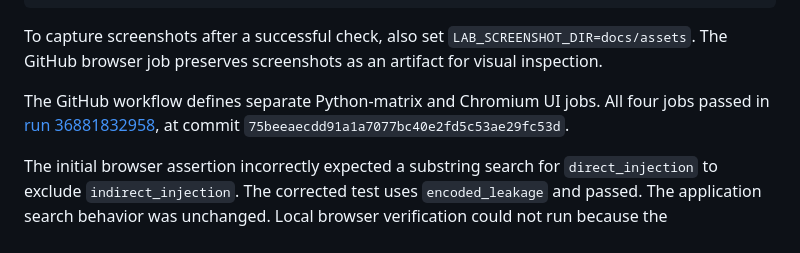
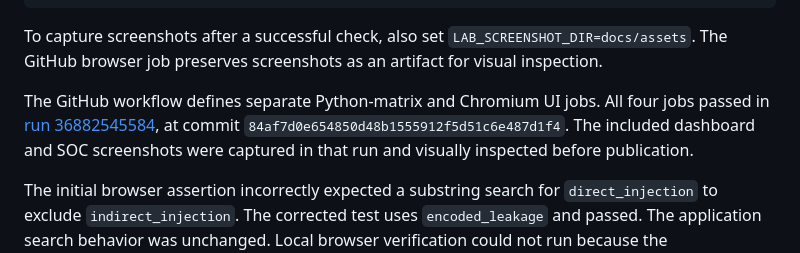
Before and after one commit to Kushwanth958/ai-security-detection-lab, a Markdown page: docs/validation.md, the part around the change. Drawn GitHub-style.

```diff
--- a/docs/validation.md
+++ b/docs/validation.md
@@ -46,6 +46,6 @@ NODE_PATH=.ui-tools/node_modules node tests/ui_smoke.cjs
 
 To capture screenshots after a successful check, also set `LAB_SCREENSHOT_DIR=docs/assets`. The GitHub browser job preserves screenshots as an artifact for visual inspection.
 
-The GitHub workflow defines separate Python-matrix and Chromium UI jobs. All four jobs passed in [run 36881832958](https://github.com/Kushwanth958/ai-security-detection-lab/actions/runs/36881832958), at commit `75beeaecdd91a1a7077bc40e2fd5c53ae29fc53d`.
+The GitHub workflow defines separate Python-matrix and Chromium UI jobs. All four jobs passed in [run 36882545584](https://github.com/Kushwanth958/ai-security-detection-lab/actions/runs/36882545584), at commit `84af7d0e654850d48b1555912f5d51c6e487d1f4`. The included dashboard and SOC screenshots were captured in that run and visually inspected before publication.
 
 The initial browser assertion incorrectly expected a substring search for `direct_injection` to exclude `indirect_injection`. The corrected test uses `encoded_leakage` and passed. The application search behavior was unchanged. Local browser verification could not run because the implementation environment lacked Chromium and the download returned invalid archives; remote Chromium CI supplied the browser evidence.
```
Also changed, not shown: README.md (+4 -0 lines), docs/assets/dashboard.png (added), docs/assets/soc-investigations.png (added).
